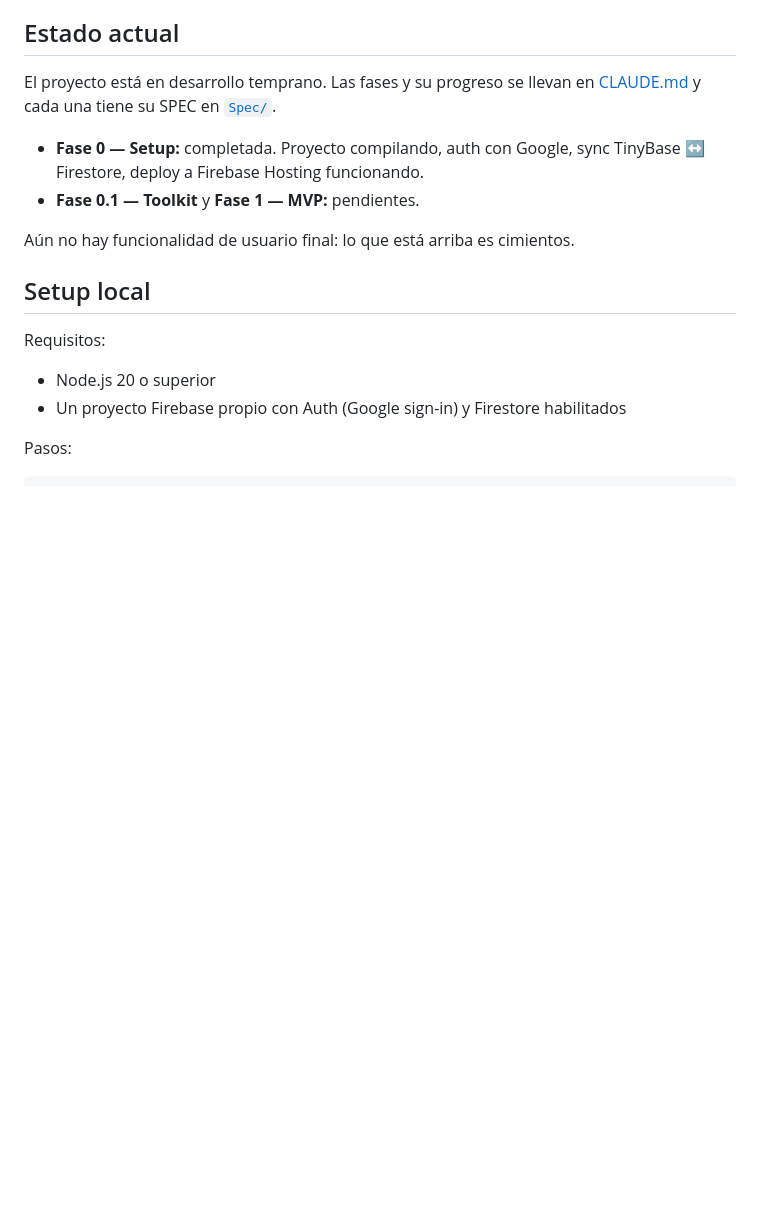
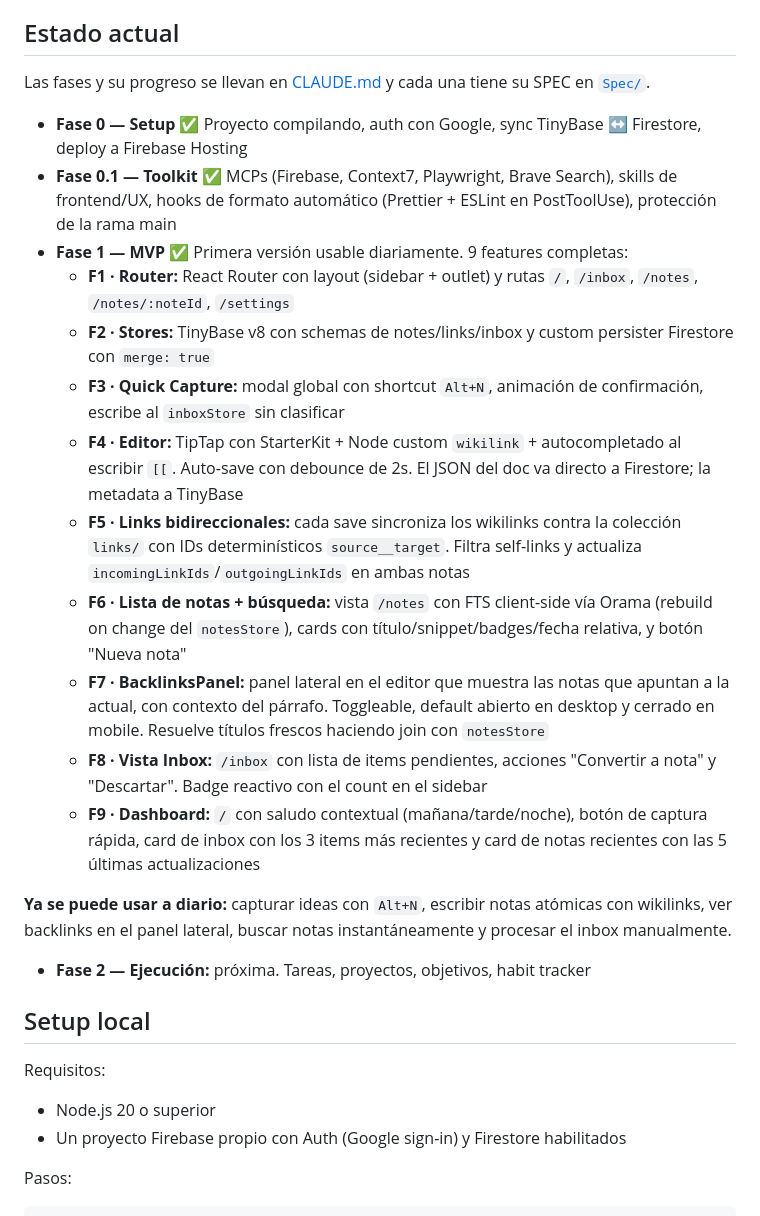
Before and after one commit to sebasgc0399/SecondMind, a Markdown page: README.md, the part around the change. Rendered like a GitHub page; blank space fills up the shorter version.

Commit message:
docs(readme): actualizar estado a Fase 1 MVP completa
Detalla las 9 features de F1 a F9 con una línea cada una, marca Fase 0,
0.1 y 1 como completas, y deja Fase 2 (Ejecución) como próxima.

Co-Authored-By: Claude Opus 4.6 (1M context) <noreply@anthropic.com>

```diff
--- a/README.md
+++ b/README.md
@@ -25,12 +25,24 @@ Los principios de diseño, la teoría detrás (CODE de Tiago Forte, Zettelkasten
 
 ## Estado actual
 
-El proyecto está en desarrollo temprano. Las fases y su progreso se llevan en [CLAUDE.md](CLAUDE.md) y cada una tiene su SPEC en [`Spec/`](Spec/).
+Las fases y su progreso se llevan en [CLAUDE.md](CLAUDE.md) y cada una tiene su SPEC en [`Spec/`](Spec/).
 
-- **Fase 0 — Setup:** completada. Proyecto compilando, auth con Google, sync TinyBase ↔ Firestore, deploy a Firebase Hosting funcionando.
-- **Fase 0.1 — Toolkit** y **Fase 1 — MVP:** pendientes.
+- **Fase 0 — Setup** ✅ Proyecto compilando, auth con Google, sync TinyBase ↔ Firestore, deploy a Firebase Hosting
+- **Fase 0.1 — Toolkit** ✅ MCPs (Firebase, Context7, Playwright, Brave Search), skills de frontend/UX, hooks de formato automático (Prettier + ESLint en PostToolUse), protección de la rama main
+- **Fase 1 — MVP** ✅ Primera versión usable diariamente. 9 features completas:
+  - **F1 · Router:** React Router con layout (sidebar + outlet) y rutas `/`, `/inbox`, `/notes`, `/notes/:noteId`, `/settings`
+  - **F2 · Stores:** TinyBase v8 con schemas de notes/links/inbox y custom persister Firestore con `merge: true`
+  - **F3 · Quick Capture:** modal global con shortcut `Alt+N`, animación de confirmación, escribe al `inboxStore` sin clasificar
+  - **F4 · Editor:** TipTap con StarterKit + Node custom `wikilink` + autocompletado al escribir `[[`. Auto-save con debounce de 2s. El JSON del doc va directo a Firestore; la metadata a TinyBase
+  - **F5 · Links bidireccionales:** cada save sincroniza los wikilinks contra la colección `links/` con IDs determinísticos `source__target`. Filtra self-links y actualiza `incomingLinkIds`/`outgoingLinkIds` en ambas notas
+  - **F6 · Lista de notas + búsqueda:** vista `/notes` con FTS client-side vía Orama (rebuild on change del `notesStore`), cards con título/snippet/badges/fecha relativa, y botón "Nueva nota"
+  - **F7 · BacklinksPanel:** panel lateral en el editor que muestra las notas que apuntan a la actual, con contexto del párrafo. Toggleable, default abierto en desktop y cerrado en mobile. Resuelve títulos frescos haciendo join con `notesStore`
+  - **F8 · Vista Inbox:** `/inbox` con lista de items pendientes, acciones "Convertir a nota" y "Descartar". Badge reactivo con el count en el sidebar
+  - **F9 · Dashboard:** `/` con saludo contextual (mañana/tarde/noche), botón de captura rápida, card de inbox con los 3 items más recientes y card de notas recientes con las 5 últimas actualizaciones
 
-Aún no hay funcionalidad de usuario final: lo que está arriba es cimientos.
+**Ya se puede usar a diario:** capturar ideas con `Alt+N`, escribir notas atómicas con wikilinks, ver backlinks en el panel lateral, buscar notas instantáneamente y procesar el inbox manualmente.
+
+- **Fase 2 — Ejecución:** próxima. Tareas, proyectos, objetivos, habit tracker
 
 ## Setup local
 
```
